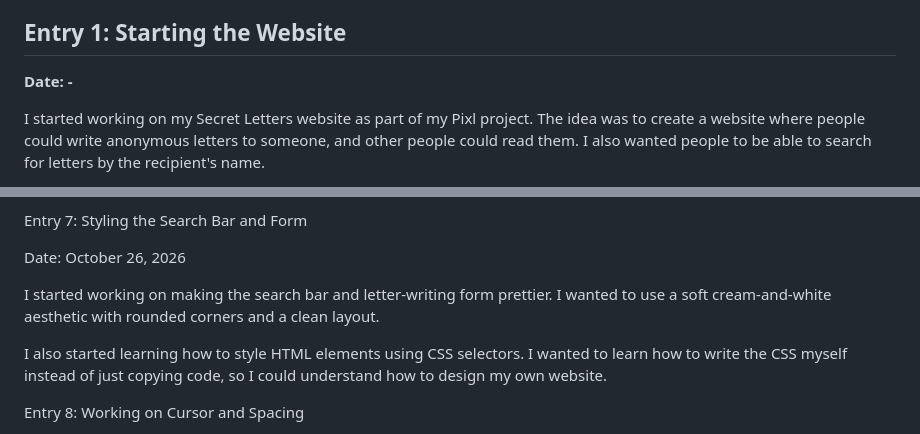
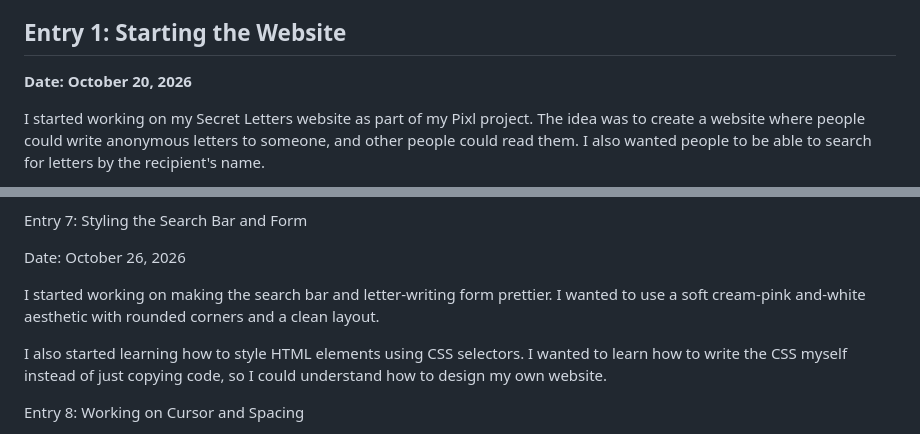
Before and after one commit to mus-star125/Unsent-Letterss, a Markdown page: JOURNAL.md, 2 parts joined by grey strips. Drawn GitHub-style.

```diff
--- a/JOURNAL.md
+++ b/JOURNAL.md
@@ -4,7 +4,7 @@
 
 ## Entry 1: Starting the Website
 
-**Date: -**
+**Date: October 20, 2026**
 
 I started working on my Secret Letters website as part of my Pixl project. The idea was to create a website where people could write anonymous letters to someone, and other people could read them. I also wanted people to be able to search for letters by the recipient's name.
 
@@ -56,7 +56,7 @@ Entry 7: Styling the Search Bar and Form
 
 Date: October 26, 2026
 
-I started working on making the search bar and letter-writing form prettier. I wanted to use a soft cream-and-white aesthetic with rounded corners and a clean layout.
+I started working on making the search bar and letter-writing form prettier. I wanted to use a soft cream-pink and-white aesthetic with rounded corners and a clean layout.
 
 I also started learning how to style HTML elements using CSS selectors. I wanted to learn how to write the CSS myself instead of just copying code, so I could understand how to design my own website.
 
```
